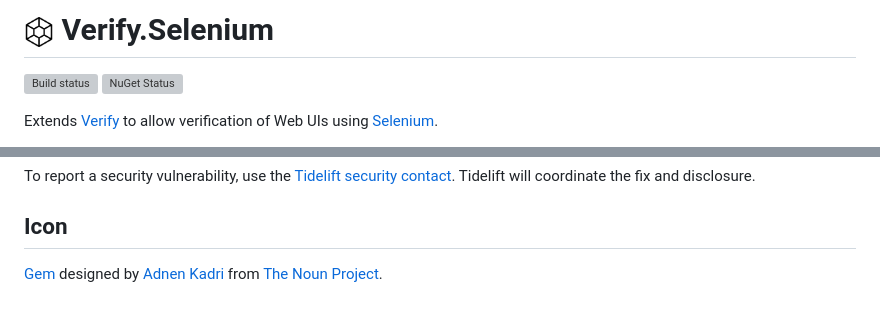
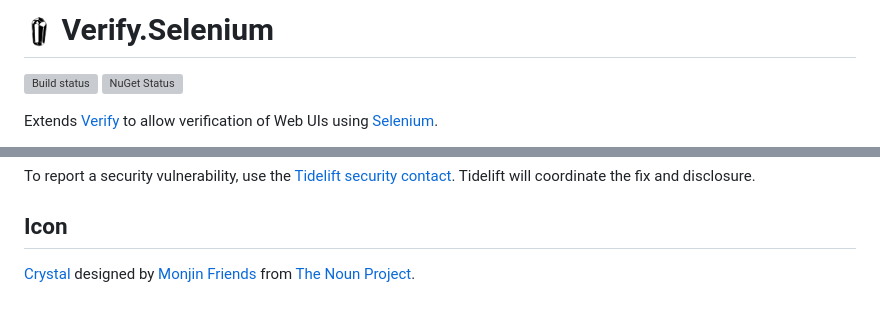
Before and after one commit to VerifyTests/Verify.HeadlessBrowsers, a Markdown page: readme.source.md, 2 parts joined by grey strips. Drawn GitHub-style; pictures changed too: src/icon.png; grey boxes are pictures that could not be loaded.

```diff
--- a/readme.source.md
+++ b/readme.source.md
@@ -72,4 +72,4 @@ To report a security vulnerability, use the [Tidelift security contact](https://
 
 ## Icon
 
-[Gem](https://thenounproject.com/term/gem/2247823/) designed by [Adnen Kadri](https://thenounproject.com/adnen.kadri/) from [The Noun Project](https://thenounproject.com/creativepriyanka).
+[Crystal](https://thenounproject.com/term/crystal/1440050/) designed by [Monjin Friends](https://thenounproject.com/monjin.friends) from [The Noun Project](https://thenounproject.com/creativepriyanka).
```
